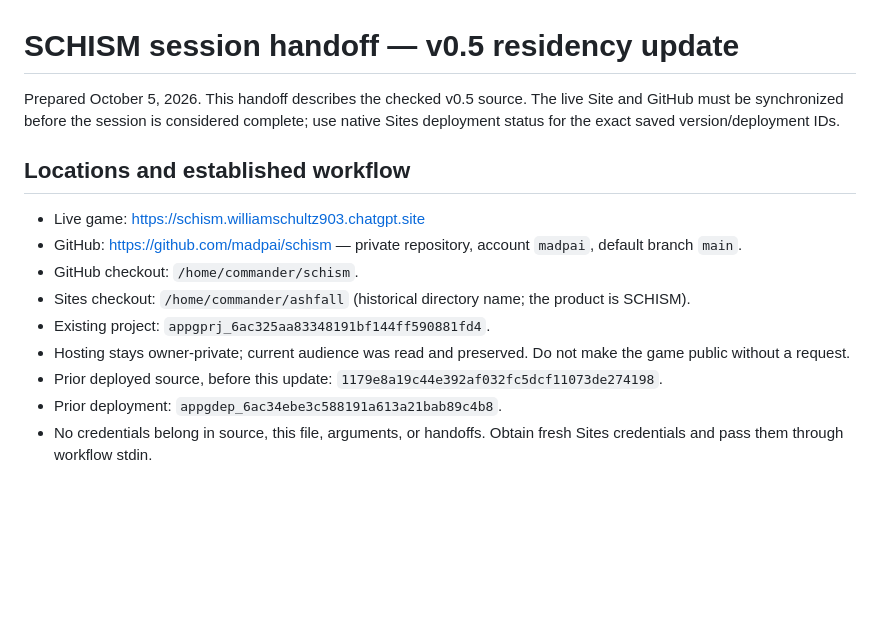
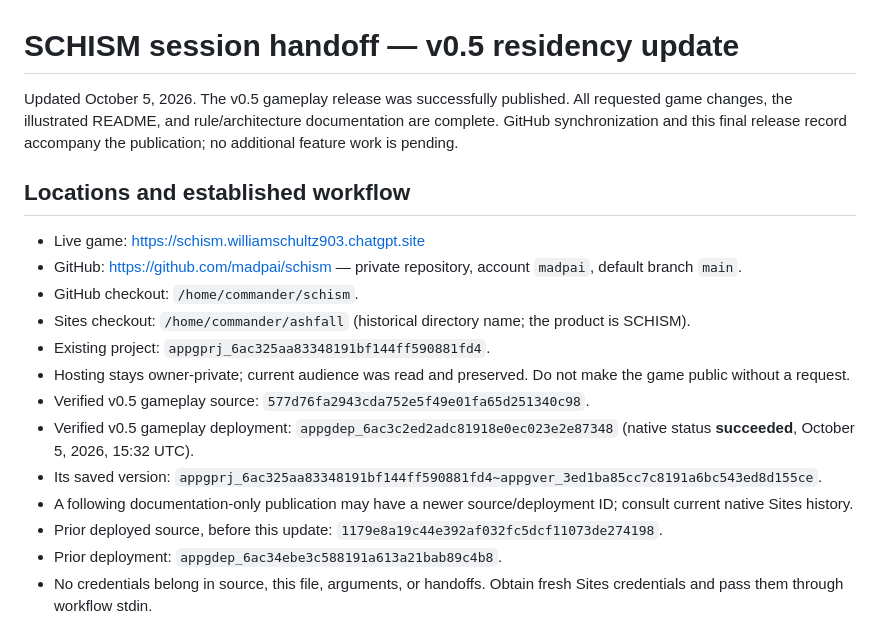
Before and after one commit to madpai/schism, a Markdown page: SESSION_HANDOFF.md, the part around the change. Rendered like a GitHub page; blank space fills up the shorter version.

Commit message:
Update Site source

```diff
--- a/SESSION_HANDOFF.md
+++ b/SESSION_HANDOFF.md
@@ -1,6 +1,6 @@
 # SCHISM session handoff — v0.5 residency update
 
-Prepared October 5, 2026. This handoff describes the checked v0.5 source. The live Site and GitHub must be synchronized before the session is considered complete; use native Sites deployment status for the exact saved version/deployment IDs.
+Updated October 5, 2026. The v0.5 gameplay release was successfully published. All requested game changes, the illustrated README, and rule/architecture documentation are complete. GitHub synchronization and this final release record accompany the publication; no additional feature work is pending.
 
 ## Locations and established workflow
 
@@ -10,6 +10,10 @@ Prepared October 5, 2026. This handoff describes the checked v0.5 source. The li
 - Sites checkout: `/home/commander/ashfall` (historical directory name; the product is SCHISM).
 - Existing project: `appgprj_6ac325aa83348191bf144ff590881fd4`.
 - Hosting stays owner-private; current audience was read and preserved. Do not make the game public without a request.
+- Verified v0.5 gameplay source: `577d76fa2943cda752e5f49e01fa65d251340c98`.
+- Verified v0.5 gameplay deployment: `appgdep_6ac3c2ed2adc81918e0ec023e2e87348` (native status **succeeded**, October 5, 2026, 15:32 UTC).
+- Its saved version: `appgprj_6ac325aa83348191bf144ff590881fd4~appgver_3ed1ba85cc7c8191a6bc543ed8d155ce`.
+- A following documentation-only publication may have a newer source/deployment ID; consult current native Sites history.
 - Prior deployed source, before this update: `1179e8a19c44e392af032fc5dcf11073de274198`.
 - Prior deployment: `appgdep_6ac34ebe3c588191a613a21bab89c4b8`.
 - No credentials belong in source, this file, arguments, or handoffs. Obtain fresh Sites credentials and pass them through workflow stdin.
```
